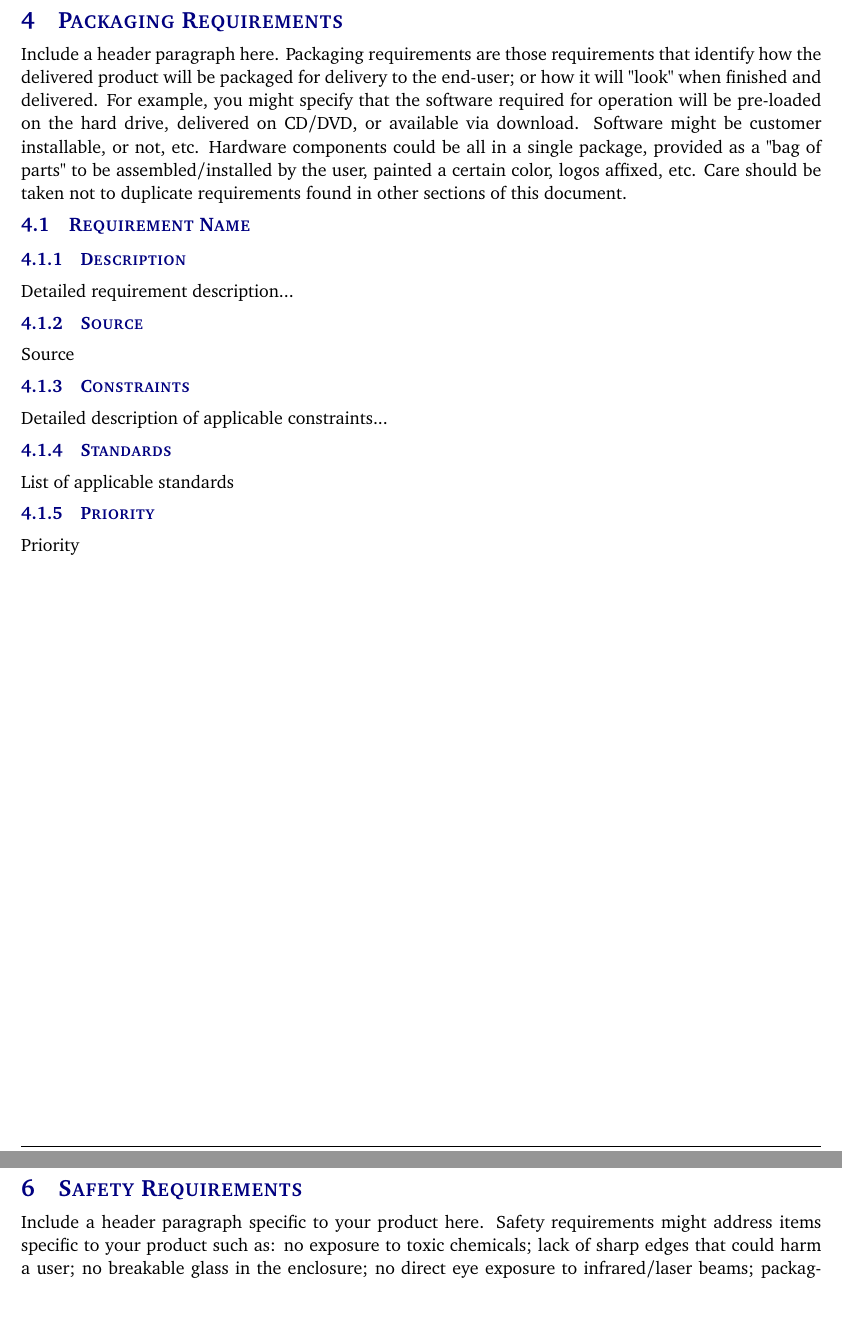
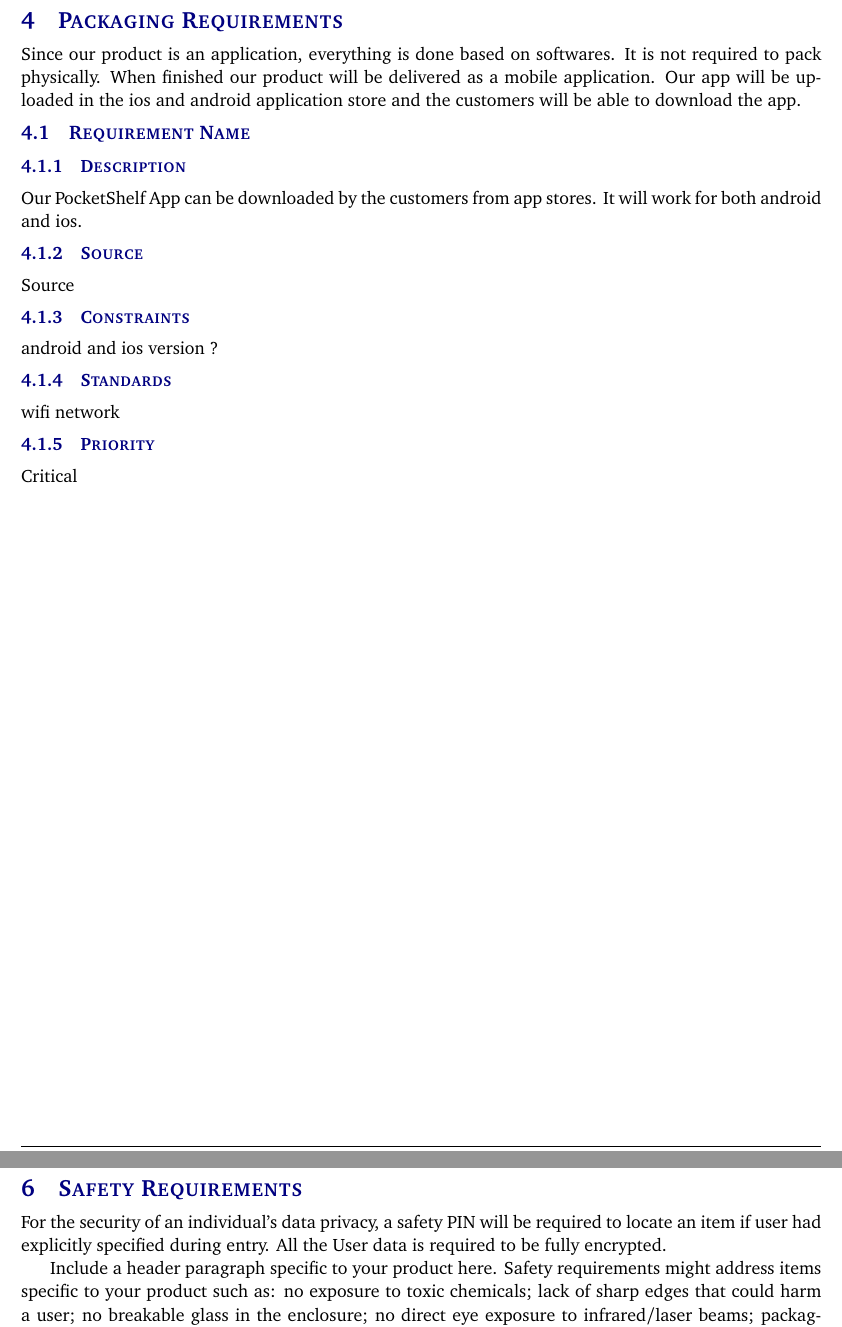
Before and after one commit to sudipkandel14/system-requirements-specification-latex, a LaTeX document (system requirements specification latex/system_requirements_specification.tex, which reads system requirements specification latex/tex/packaging_requirements.tex, system requirements specification latex/tex/safety_requirements.tex): two parts of pages 13 and 15 of 20, joined at a grey line, cut so that both start at the same text, the shorter picture padded with empty space. Compiled offline with pdfLaTeX.

Commit message:
Req 4 and 6

```diff
--- a/system requirements specification latex/system_requirements_specification.tex
+++ b/system requirements specification latex/system_requirements_specification.tex
@@ -29,7 +29,7 @@
 \newcommand{\teamname}{NepSter}
 \newcommand{\productname}{PocketShelf}
 \newcommand{\coursename}{CSE 4316: Senior Design I}
-\newcommand{\semester}{Spring 2019}
+\newcommand{\semester}{Summer 2019}
 \newcommand{\docname}{System Requirements Specification}
 \newcommand{\department}{Department of Computer Science \& Engineering}
 \newcommand{\university}{The University of Texas at Arlington}
--- a/system requirements specification latex/tex/packaging_requirements.tex
+++ b/system requirements specification latex/tex/packaging_requirements.tex
@@ -1,13 +1,13 @@
-Include a header paragraph here. Packaging requirements are those requirements that identify how the delivered product will be packaged for delivery to the end-user; or how it will "look" when finished and delivered. For example, you might specify that the software required for operation will be pre-loaded on the hard drive, delivered on CD/DVD, or available via download. Software might be customer installable, or not, etc. Hardware components could be all in a single package, provided as a "bag of parts" to be assembled/installed by the user, painted a certain color, logos affixed, etc. Care should be taken not to duplicate requirements found in other sections of this document.
+Since our product is an application, everything is done based on softwares. It is not required to pack physically. When finished our product will be delivered as a mobile application. Our app will be uploaded in the ios and android application store and the customers will be able to download the app.
 
 \subsection{Requirement Name}
 \subsubsection{Description}
-Detailed requirement description...
+Our PocketShelf App can be downloaded by the customers from app stores. It will work for both android and ios.
 \subsubsection{Source}
 Source
 \subsubsection{Constraints}
-Detailed description of applicable constraints...
+android and ios version ?
 \subsubsection{Standards}
-List of applicable standards
+wifi network
 \subsubsection{Priority}
-Priority
+Critical
--- a/system requirements specification latex/tex/safety_requirements.tex
+++ b/system requirements specification latex/tex/safety_requirements.tex
@@ -1,3 +1,6 @@
+For the security of an individual's data privacy, a safety PIN will be required to locate an item if user had explicitly specified during entry.
+All the User data is required to be fully encrypted.
+
 Include a header paragraph specific to your product here. Safety requirements might address items specific to your product such as: no exposure to toxic chemicals; lack of sharp edges that could harm a user; no breakable glass in the enclosure; no direct eye exposure to infrared/laser beams; packaging/grounding of electrical connections to avoid shock; etc.
 
 \subsection{Laboratory equipment lockout/tagout (LOTO) procedures}
```
